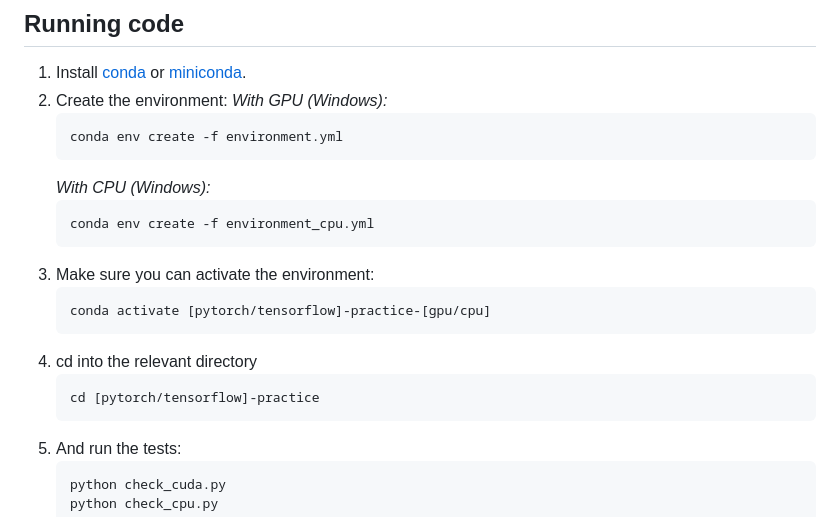
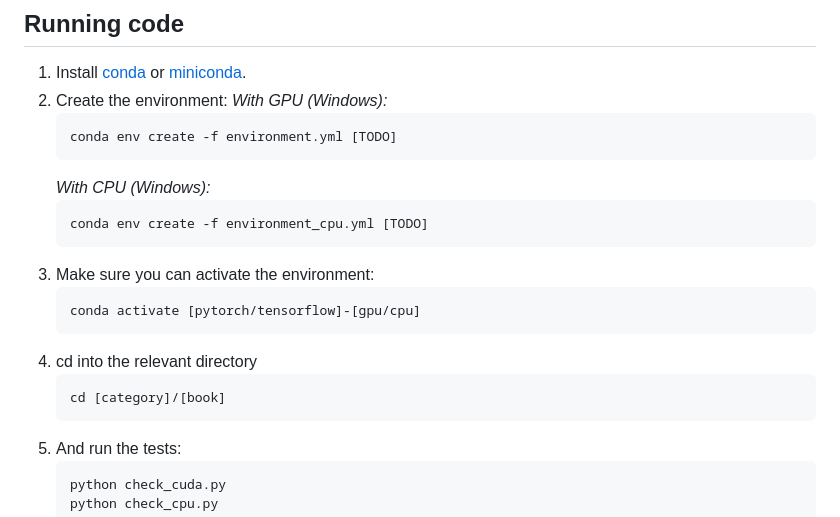
Before and after one commit to hajin-park/ml-dl-practice, a Markdown page: README.md, the part around the change. GitHub-like rendering.

````diff
--- a/README.md
+++ b/README.md
@@ -9,19 +9,19 @@ a semi-structured guide to pursuing data science formed after hours of googling
    or [miniconda](https://docs.anaconda.com/free/miniconda/miniconda-install/).
 2. Create the environment: _With GPU (Windows):_
     ```
-    conda env create -f environment.yml
+    conda env create -f environment.yml [TODO]
     ```
     _With CPU (Windows):_
     ```
-    conda env create -f environment_cpu.yml
+    conda env create -f environment_cpu.yml [TODO]
     ```
 3. Make sure you can activate the environment:
     ```
-    conda activate [pytorch/tensorflow]-practice-[gpu/cpu]
+    conda activate [pytorch/tensorflow]-[gpu/cpu]
     ```
 4. cd into the relevant directory
     ```
-    cd [pytorch/tensorflow]-practice
+    cd [category]/[book]
     ```
 5. And run the tests:
     ```
````
